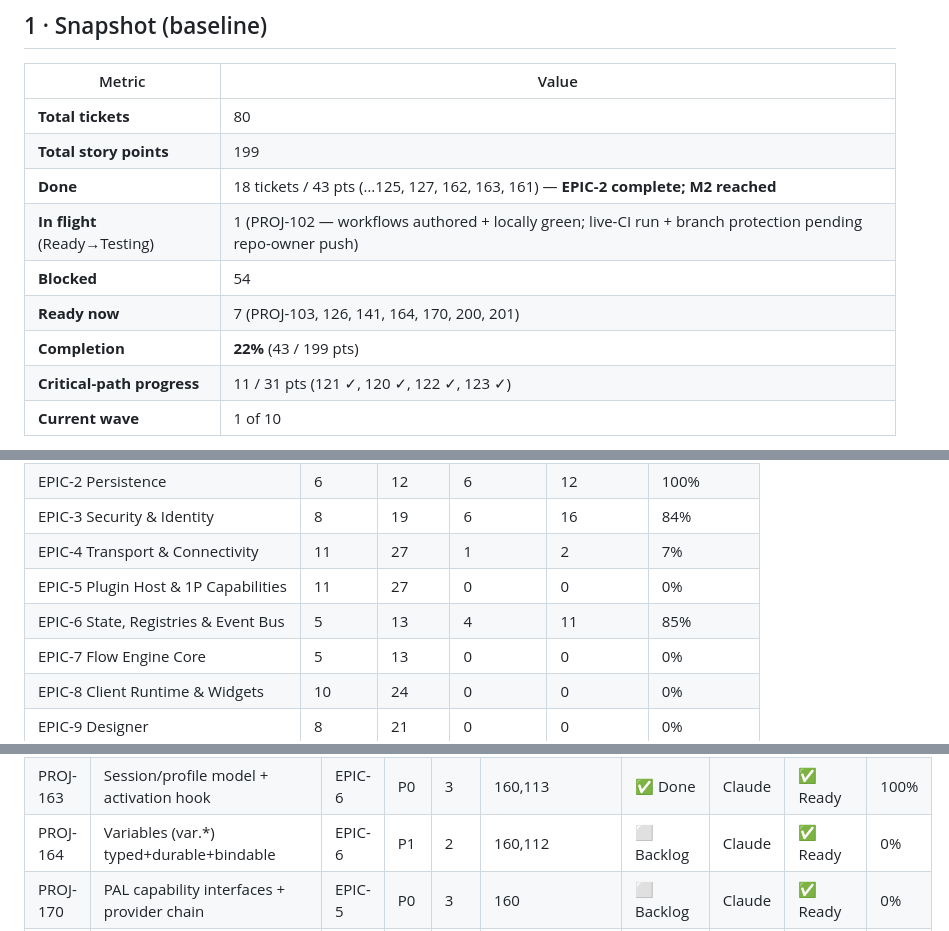
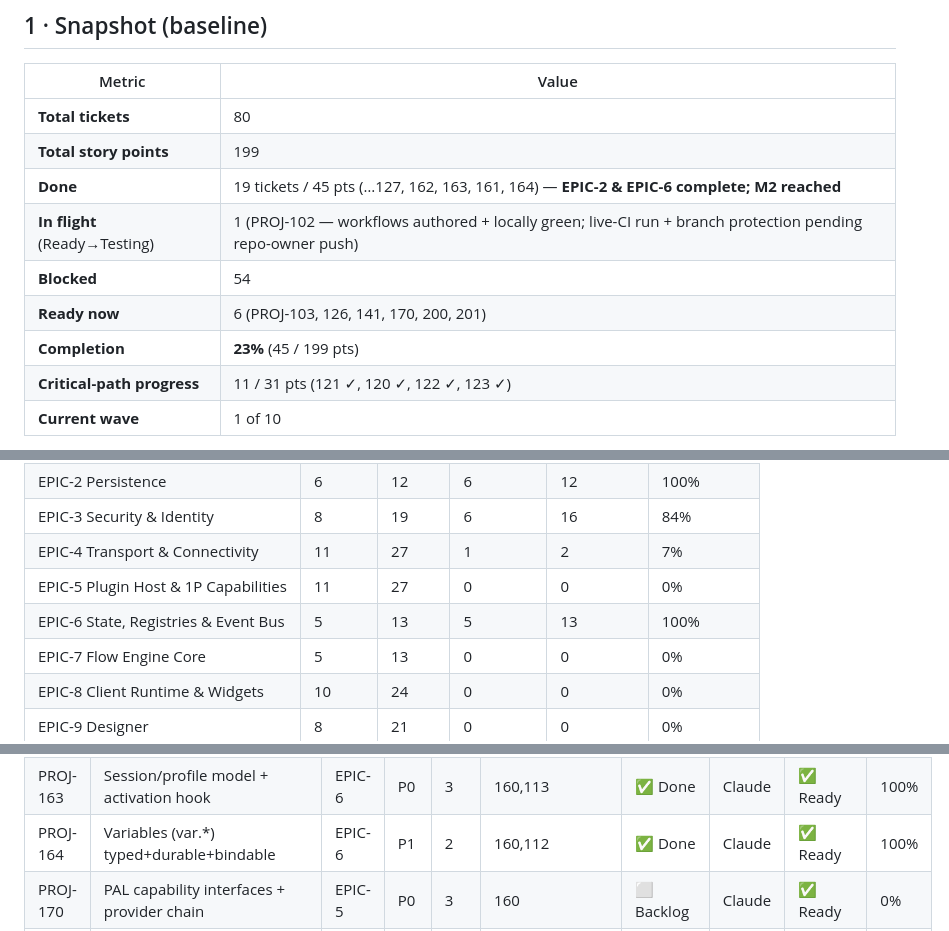
Before and after one commit to LMC4910/CyberDeck, a Markdown page: Documentation/CyberDeck_Phase1_Progress_Dashboard.md, 3 parts joined by grey strips. Drawn GitHub-style.

Commit message:
docs: progress dashboard — PROJ-164 done (23%, EPIC-6 100%)

```diff
--- a/Documentation/CyberDeck_Phase1_Progress_Dashboard.md
+++ b/Documentation/CyberDeck_Phase1_Progress_Dashboard.md
@@ -28,11 +28,11 @@
 |--------|-------|
 | **Total tickets** | 80 |
 | **Total story points** | 199 |
-| **Done** | 18 tickets / 43 pts (…125, 127, 162, 163, 161) — **EPIC-2 complete; M2 reached** |
+| **Done** | 19 tickets / 45 pts (…127, 162, 163, 161, 164) — **EPIC-2 & EPIC-6 complete; M2 reached** |
 | **In flight** (Ready→Testing) | 1 (PROJ-102 — workflows authored + locally green; live-CI run + branch protection pending repo-owner push) |
 | **Blocked** | 54 |
-| **Ready now** | 7 (PROJ-103, 126, 141, 164, 170, 200, 201) |
-| **Completion** | **22%** (43 / 199 pts) |
+| **Ready now** | 6 (PROJ-103, 126, 141, 170, 200, 201) |
+| **Completion** | **23%** (45 / 199 pts) |
 | **Critical-path progress** | 11 / 31 pts (121 ✓, 120 ✓, 122 ✓, 123 ✓) |
 | **Current wave** | 1 of 10 |
 
@@ -53,7 +53,7 @@
 | EPIC-3 Security & Identity | 8 | 19 | 6 | 16 | 84% |
 | EPIC-4 Transport & Connectivity | 11 | 27 | 1 | 2 | 7% |
 | EPIC-5 Plugin Host & 1P Capabilities | 11 | 27 | 0 | 0 | 0% |
-| EPIC-6 State, Registries & Event Bus | 5 | 13 | 4 | 11 | 85% |
+| EPIC-6 State, Registries & Event Bus | 5 | 13 | 5 | 13 | 100% |
 | EPIC-7 Flow Engine Core | 5 | 13 | 0 | 0 | 0% |
 | EPIC-8 Client Runtime & Widgets | 10 | 24 | 0 | 0 | 0% |
 | EPIC-9 Designer | 8 | 21 | 0 | 0 | 0% |
@@ -136,7 +136,7 @@ The next tickets to unlock once the Ready set clears:
 | PROJ-161 | Registries (action/widget/flow-node) | EPIC-6 | P0 | 3 | 160,112 | ✅ Done | Claude | ✅ Ready | 100% |
 | PROJ-162 | Event bus | EPIC-6 | P0 | 2 | 160 | ✅ Done | Claude | ✅ Ready | 100% |
 | PROJ-163 | Session/profile model + activation hook | EPIC-6 | P0 | 3 | 160,113 | ✅ Done | Claude | ✅ Ready | 100% |
-| PROJ-164 | Variables (var.*) typed+durable+bindable | EPIC-6 | P1 | 2 | 160,112 | ⬜ Backlog | Claude | ✅ Ready | 0% |
+| PROJ-164 | Variables (var.*) typed+durable+bindable | EPIC-6 | P1 | 2 | 160,112 | ✅ Done | Claude | ✅ Ready | 100% |
 | PROJ-170 | PAL capability interfaces + provider chain | EPIC-5 | P0 | 3 | 160 | ⬜ Backlog | Claude | ✅ Ready | 0% |
 | PROJ-171 | 1P plugin: telemetry (CPU/RAM/net/disk) | EPIC-5 | P0 | 3 | 170,132 | ⬜ Backlog | Claude | ⛔ Blocked | 0% |
 | PROJ-172 | 1P plugin: GPU telemetry provider chain | EPIC-5 | P1 | 3 | 171 | ⬜ Backlog | Claude | ⛔ Blocked | 0% |
```
Also changed, not shown: other parts of Documentation/CyberDeck_Phase1_Progress_Dashboard.md (+1 -0 lines).
